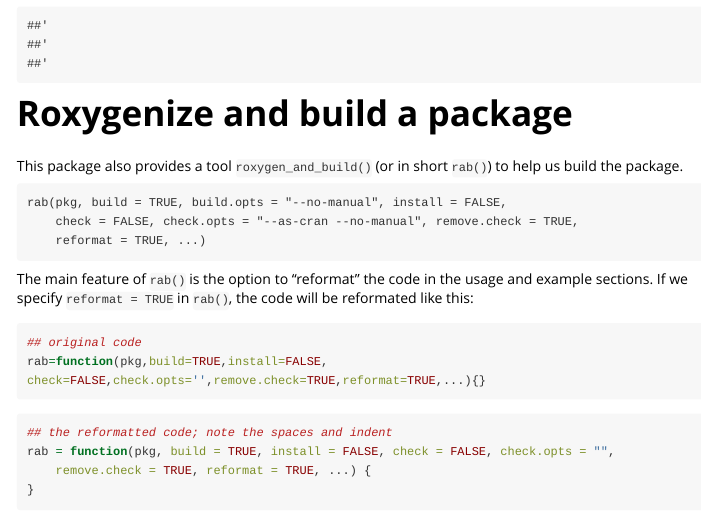
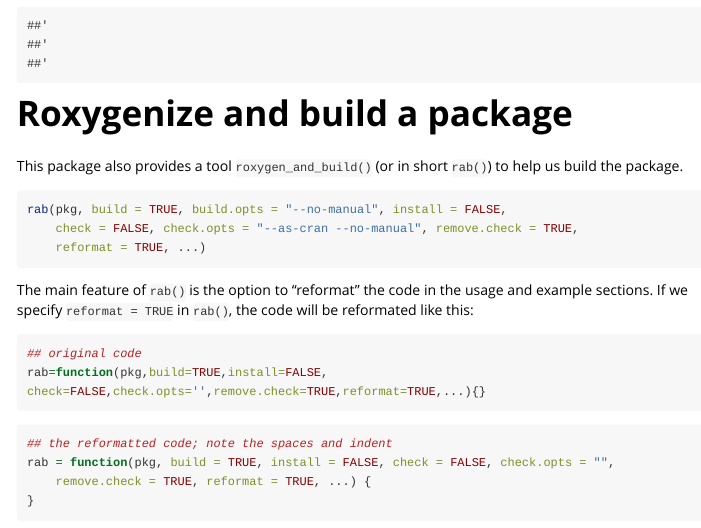
Before and after one commit to yihui/Rd2roxygen, an R Markdown document (vignettes/Rd2roxygen.Rmd): the page in a window 1100 px wide, from 1490 px down. Rendered offline with R 4.5, knitr and Pandoc, with nearby package versions.

Commit message:
the code can be read from formatR::usage()

````diff
--- a/vignettes/Rd2roxygen.Rmd
+++ b/vignettes/Rd2roxygen.Rmd
@@ -75,8 +75,7 @@ cat(create_roxygen(info), sep='\n') # parse_and_save() combines these two steps
 This package also provides a tool `roxygen_and_build()` (or in short `rab()`)
 to help us build the package.
 
-```{r rab,echo=FALSE}
-formatR::usage(rab)
+```{r rab, eval=FALSE, code=formatR::usage(rab)}
 ```
 
 The main feature of `rab()` is the option to "reformat" the code in the
````
